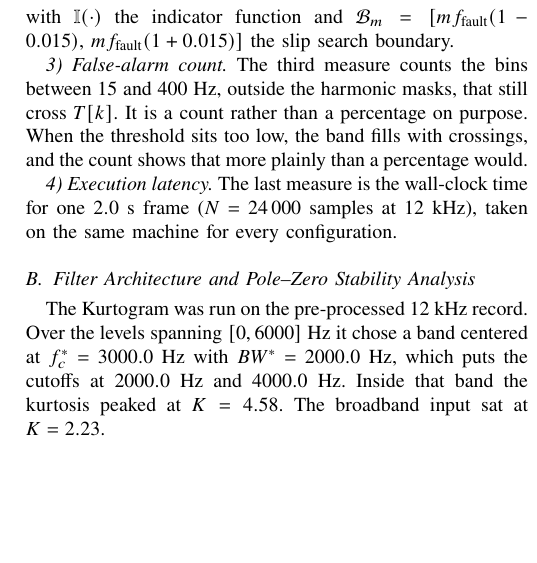
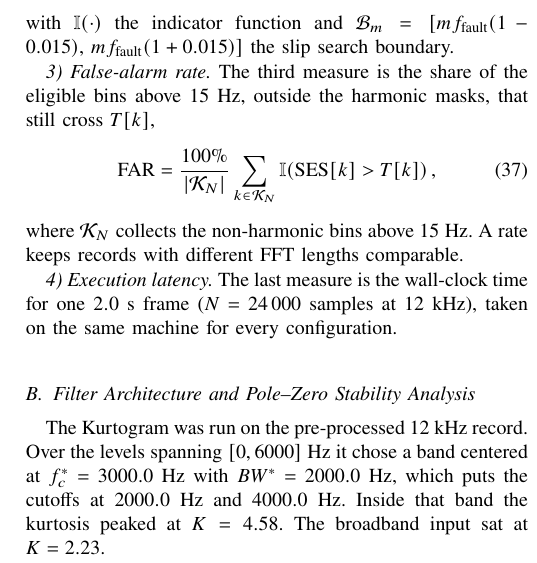
Before and after one commit to darshanlarekal/dsp-mini-project, a LaTeX paper (main.tex, which reads sections/04_metrics.tex): part of one column of page 6 of 10, cut so that both start at the same text, the shorter picture padded with empty space. Compiled offline with pdfLaTeX.

Commit message:
Paper IV-A: segment-based evaluation protocol and FAR percentage

```diff
--- a/sections/04_metrics.tex
+++ b/sections/04_metrics.tex
@@ -43,11 +46,15 @@ with $\mathbb{I}(\cdot)$ the indicator function and
 $\mathcal{B}_m=[m f_{\text{fault}}(1-0.015),\,m f_{\text{fault}}(1+0.015)]$ the
 slip search boundary.
 
-\emph{3) False-alarm count.} The third measure counts the bins between $15$ and
-$400$~Hz, outside the harmonic masks, that still cross $T[k]$. It is a count
-rather than a percentage on purpose. When the threshold sits too low, the band
-fills with crossings, and the count shows that more plainly than a percentage
-would.
+\emph{3) False-alarm rate.} The third measure is the share of the eligible
+bins above $15$~Hz, outside the harmonic masks, that still cross $T[k]$,
+\begin{equation}
+  \text{FAR} = \frac{100\%}{\left|\mathcal{K}_{N}\right|}
+  \sum_{k\in\mathcal{K}_{N}}\mathbb{I}\!\left(\text{SES}[k]>T[k]\right),
+  \label{eq:far}
+\end{equation}
+where $\mathcal{K}_{N}$ collects the non-harmonic bins above $15$~Hz. A rate
+keeps records with different FFT lengths comparable.
 
 \emph{4) Execution latency.} The last measure is the wall-clock time for one
 $2.0$~s frame ($N=24\,000$ samples at $12$~kHz), taken on the same machine for
```
Also changed, not shown: sections/04_metrics.tex (9 more changed lines).
